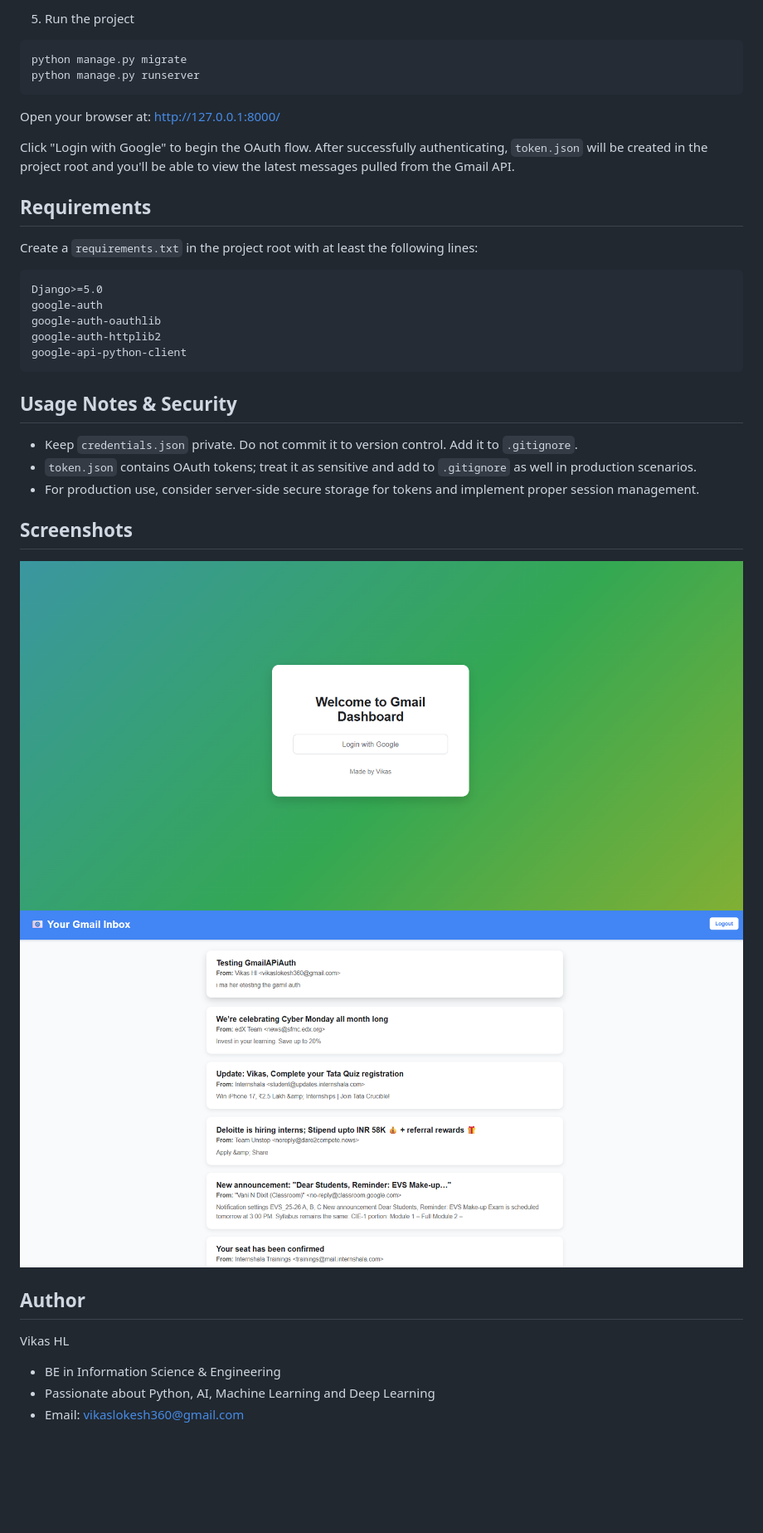
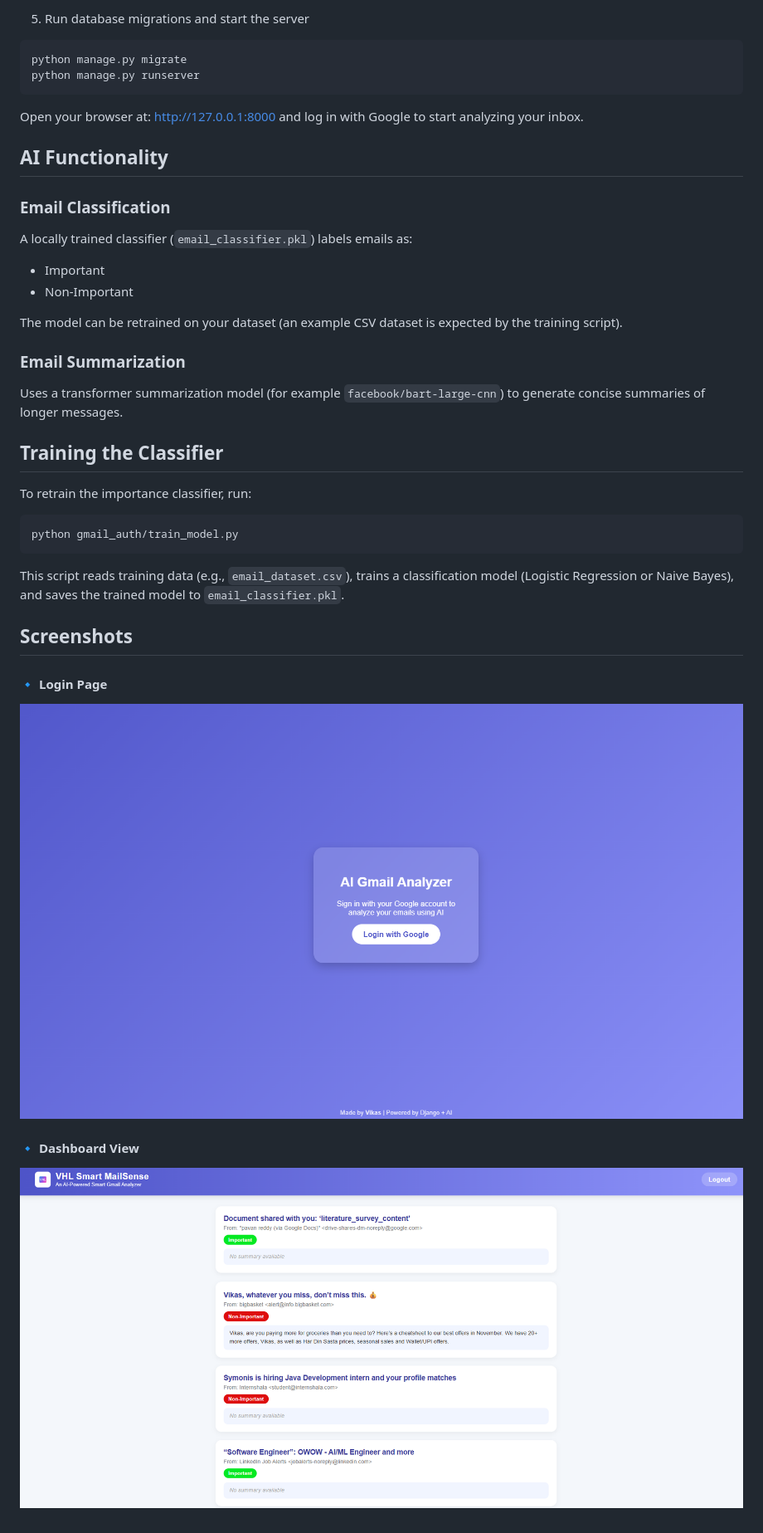
Before and after one commit to VIKASHL25/AI-Powered-Gmail-Analyzer, a Markdown page: README.md, the part around the change printed below. Shown: that part at 83% size. GitHub-like rendering; pictures changed too: imgs/login.png, imgs/mails.png; blank space fills up the shorter version.

Commit message:
Added Ai Mail Classifictaion

````diff
--- a/README.md
+++ b/README.md
@@ -82,43 +91,43 @@ This project requires configuring a project and enabling the Gmail API on the Go
 
-5. Run the project
+5. Run database migrations and start the server
 
 ```powershell
 python manage.py migrate
 python manage.py runserver
 ```
 
-Open your browser at: http://127.0.0.1:8000/
+Open your browser at: http://127.0.0.1:8000 and log in with Google to start analyzing your inbox.
 
-Click "Login with Google" to begin the OAuth flow. After successfully authenticating, `token.json` will be created in the project root and you'll be able to view the latest messages pulled from the Gmail API.
+## AI Functionality
 
-## Requirements
+### Email Classification
 
-Create a `requirements.txt` in the project root with at least the following lines:
+A locally trained classifier (`email_classifier.pkl`) labels emails as:
 
-```
-Django>=5.0
-google-auth
-google-auth-oauthlib
-google-auth-httplib2
-google-api-python-client
+- Important
+- Non-Important
+
+The model can be retrained on your dataset (an example CSV dataset is expected by the training script).
+
+### Email Summarization
+
+Uses a transformer summarization model (for example `facebook/bart-large-cnn`) to generate concise summaries of longer messages.
+
+## Training the Classifier
+
+To retrain the importance classifier, run:
+
+```powershell
+python gmail_auth/train_model.py
 ```
 
-## Usage Notes & Security
+This script reads training data (e.g., `email_dataset.csv`), trains a classification model (Logistic Regression or Naive Bayes), and saves the trained model to `email_classifier.pkl`.
 
-- Keep `credentials.json` private. Do not commit it to version control. Add it to `.gitignore`.
-- `token.json` contains OAuth tokens; treat it as sensitive and add to `.gitignore` as well in production scenarios.
-- For production use, consider server-side secure storage for tokens and implement proper session management.
 
 ## Screenshots
-
+#### 🔹 Login Page
 
 ![Login Page](./imgs/login.png)
-![Inbox Display](./imgs/mails.png)
 
-## Author
-
-Vikas HL
-
-- BE in Information Science & Engineering
-- Passionate about Python, AI, Machine Learning and Deep Learning
-- Email: vikaslokesh360@gmail.com
+#### 🔹 Dashboard View
+![Dashboard](./imgs/mails.png)
````
Also changed, not shown: other parts of README.md (+62 -53 lines), 11 other files.
